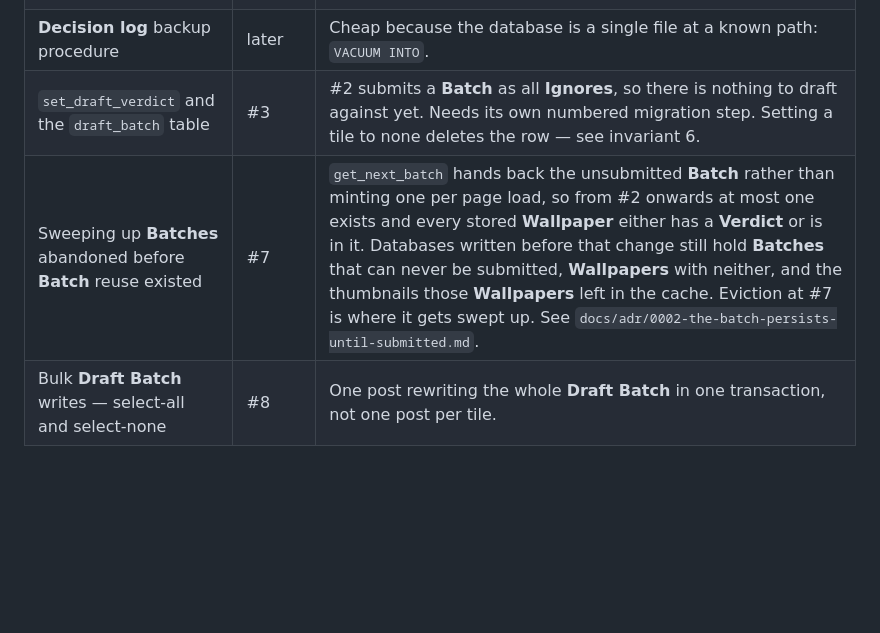
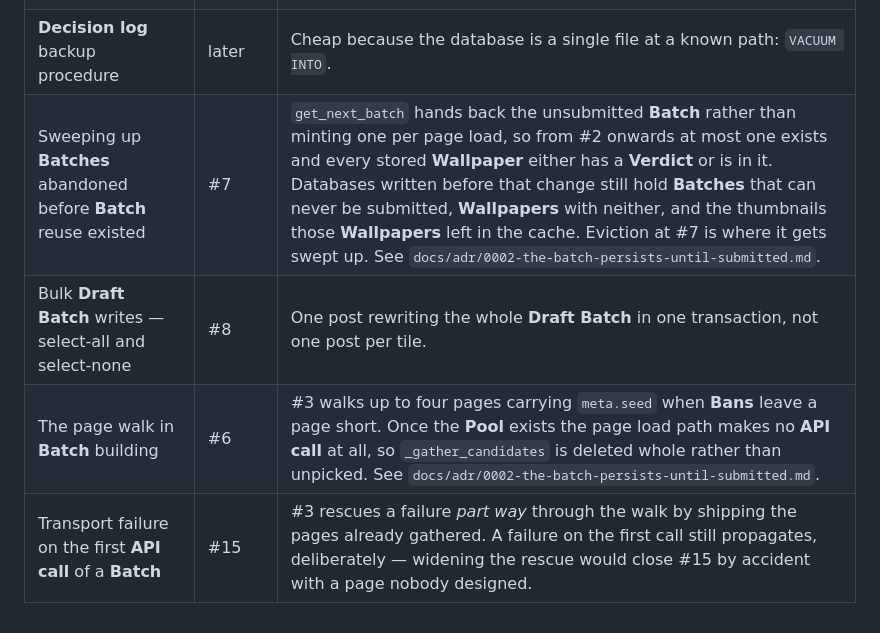
Before and after one commit to CJohnsonPeart25/wallpapi, a Markdown page: AGENTS.md, the part around the change. Drawn GitHub-style; blank space fills up the shorter version.

```diff
--- a/AGENTS.md
+++ b/AGENTS.md
@@ -159,6 +159,7 @@ Decided, but deliberately not built yet. Defer explicitly; do not quietly forget
 | Refill thread supervision, restart and a visible indicator | #6 | #2 has no **Pool**, so no refill thread. Clean shutdown arrives with the thread. |
 | Offline / Wallhaven-down behaviour | #6 | Falls out of the "**Batch** unavailable" result once **Batches** come from the **Pool**. |
 | **Decision log** backup procedure | later | Cheap because the database is a single file at a known path: `VACUUM INTO`. |
-| `set_draft_verdict` and the `draft_batch` table | #3 | #2 submits a **Batch** as all **Ignores**, so there is nothing to draft against yet. Needs its own numbered migration step. Setting a tile to none deletes the row — see invariant 6. |
 | Sweeping up **Batches** abandoned before **Batch** reuse existed | #7 | `get_next_batch` hands back the unsubmitted **Batch** rather than minting one per page load, so from #2 onwards at most one exists and every stored **Wallpaper** either has a **Verdict** or is in it. Databases written before that change still hold **Batches** that can never be submitted, **Wallpapers** with neither, and the thumbnails those **Wallpapers** left in the cache. Eviction at #7 is where it gets swept up. See `docs/adr/0002-the-batch-persists-until-submitted.md`. |
 | Bulk **Draft Batch** writes — select-all and select-none | #8 | One post rewriting the whole **Draft Batch** in one transaction, not one post per tile. |
+| The page walk in **Batch** building | #6 | #3 walks up to four pages carrying `meta.seed` when **Bans** leave a page short. Once the **Pool** exists the page load path makes no **API call** at all, so `_gather_candidates` is deleted whole rather than unpicked. See `docs/adr/0002-the-batch-persists-until-submitted.md`. |
+| Transport failure on the first **API call** of a **Batch** | #15 | #3 rescues a failure *part way* through the walk by shipping the pages already gathered. A failure on the first call still propagates, deliberately — widening the rescue would close #15 by accident with a page nobody designed. |
```
Also changed, not shown: docs/adr/0002-the-batch-persists-until-submitted.md (+19 -0 lines).
